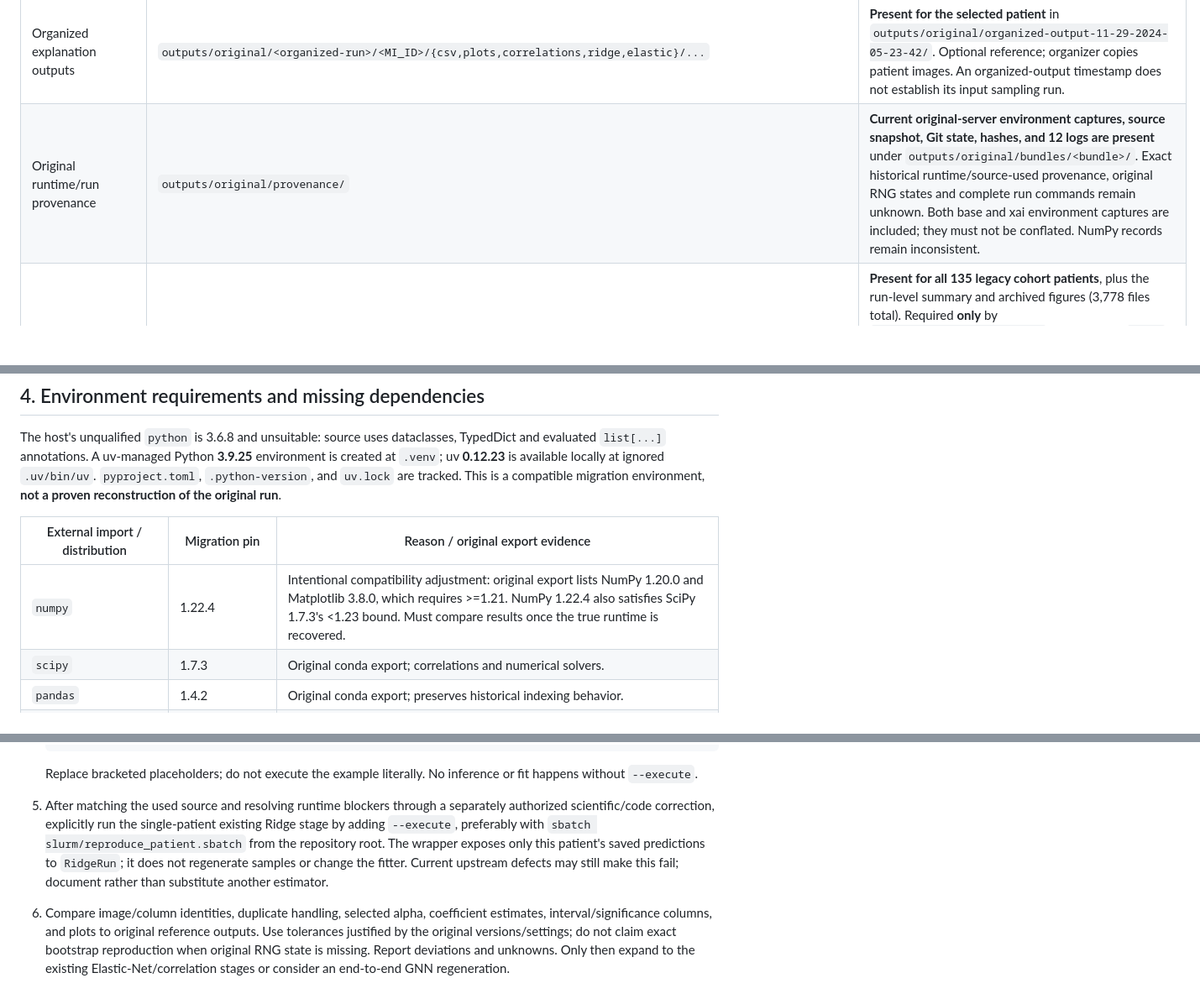
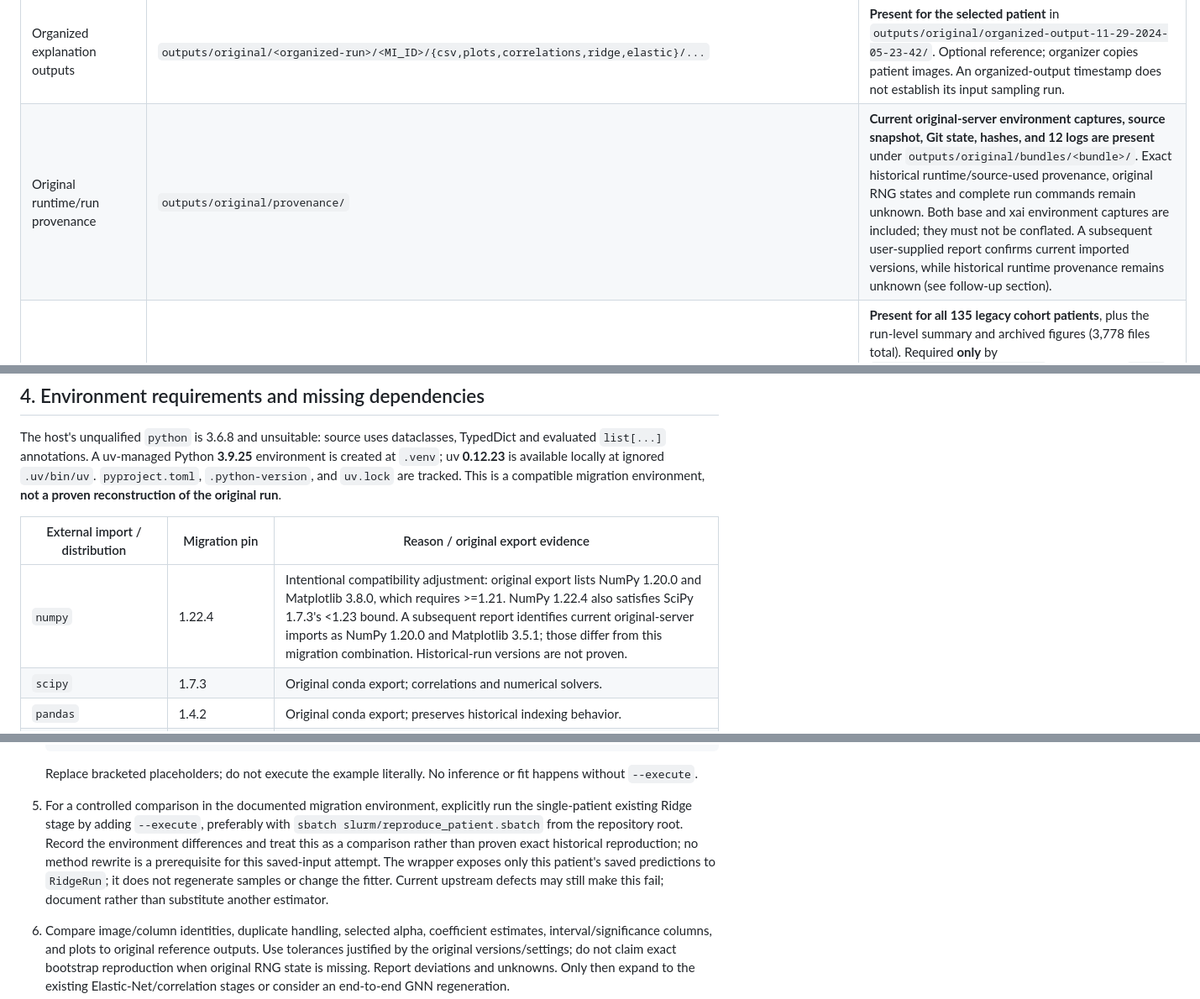
Before and after one commit to Ianyliu/fatty-liver-explainable-ai, a Markdown page: REPRODUCIBILITY_AUDIT.md, 3 parts joined by grey strips. Shown at 84% size. Rendered like a GitHub page; blank space fills up the shorter version.

````diff
--- a/REPRODUCIBILITY_AUDIT.md
+++ b/REPRODUCIBILITY_AUDIT.md
@@ -23,7 +23,7 @@ Paths below are relative to the repository unless indicated otherwise. Patient i
 | Original Elastic-Net explanation | `outputs/original/elastic-net-old-dataset-08-01-2024-06-59-39/<MI_ID>/{elastic_net_coefficients.csv,hbar.png,vbar.png}` | **Present for the selected patient.** Verify fit-stage provenance independently. |
 | Original reprocessed correlations | `outputs/original/correlation-old-dataset-08-01-2024-03-37-02/<MI_ID>/{correlations.csv,hbar.png,vbar.png}` | **Present for the selected patient.** Its saved coefficients and SEs match the existing marginal formula applied to the July deduplicated predictions to floating-point precision. This calculation differs from sampling-module correlations; do not interchange reference files. |
 | Organized explanation outputs | `outputs/original/<organized-run>/<MI_ID>/{csv,plots,correlations,ridge,elastic}/...` | **Present for the selected patient** in `outputs/original/organized-output-11-29-2024-05-23-42/`. Optional reference; organizer copies patient images. An organized-output timestamp does not establish its input sampling run. |
-| Original runtime/run provenance | `outputs/original/provenance/` | **Current original-server environment captures, source snapshot, Git state, hashes, and 12 logs are present** under `outputs/original/bundles/<bundle>/`. Exact historical runtime/source-used provenance, original RNG states and complete run commands remain unknown. Both base and xai environment captures are included; they must not be conflated. NumPy records remain inconsistent. |
+| Original runtime/run provenance | `outputs/original/provenance/` | **Current original-server environment captures, source snapshot, Git state, hashes, and 12 logs are present** under `outputs/original/bundles/<bundle>/`. Exact historical runtime/source-used provenance, original RNG states and complete run commands remain unknown. Both base and xai environment captures are included; they must not be conflated. A subsequent user-supplied report confirms current imported versions, while historical runtime provenance remains unknown (see follow-up section). |
 | Legacy cluster assignments | `outputs/original/clustering-07-29-2024-06-05-39/<MI_ID>/clustering_result_dict.json` | **Present for all 135 legacy cohort patients**, plus the run-level summary and archived figures (3,778 files total). Required **only** by `clustering_sampler.Sampler`. Keys include `mi_id`, `img_id_list`, `agglomerative.best_cluster_labels`. Do not regenerate or introduce these into the current adaptive pipeline. |
 | Other legacy clustering outputs | Historical `clustering-07-19-2024-01-46-55/<MI_ID>/clustering_results.csv` and figures | Missing; only used by archived clustering notebooks. |
 | Legacy embedding/cluster summaries | `outputs/original/<clustering-run>/<MI_ID>/...` and run-level `all_subj_best_results.csv` | July29 cluster JSONs/summary/figures are present. Other per-patient embedding/precomputed CSVs are not established by that inventory; archived clustering can optionally read caller-supplied `pre_computed_results_dirs`. Not required for the current adaptive method. |
@@ -91,7 +91,7 @@ The host's unqualified `python` is 3.6.8 and unsuitable: source uses dataclasses
 
 | External import / distribution | Migration pin | Reason / original export evidence |
 | --- | --- | --- |
-| `numpy` | 1.22.4 | Intentional compatibility adjustment: original export lists NumPy 1.20.0 and Matplotlib 3.8.0, which requires >=1.21. NumPy 1.22.4 also satisfies SciPy 1.7.3's <1.23 bound. Must compare results once the true runtime is recovered. |
+| `numpy` | 1.22.4 | Intentional compatibility adjustment: original export lists NumPy 1.20.0 and Matplotlib 3.8.0, which requires >=1.21. NumPy 1.22.4 also satisfies SciPy 1.7.3's <1.23 bound. A subsequent report identifies current original-server imports as NumPy 1.20.0 and Matplotlib 3.5.1; those differ from this migration combination. Historical-run versions are not proven. |
 | `scipy` | 1.7.3 | Original conda export; correlations and numerical solvers. |
 | `pandas` | 1.4.2 | Original conda export; preserves historical indexing behavior. |
 | `sklearn` / `scikit-learn` | 1.0.2 | Original conda export; classifiers, CV, metrics. Do not install deprecated `sklearn==0.0` shim. |
@@ -203,7 +203,7 @@ These findings are based on source inspection. They are blockers/risks to valida
    ```
 
    Replace bracketed placeholders; do not execute the example literally. No inference or fit happens without `--execute`.
-5. After matching the used source and resolving runtime blockers through a separately authorized scientific/code correction, explicitly run the single-patient existing Ridge stage by adding `--execute`, preferably with `sbatch slurm/reproduce_patient.sbatch` from the repository root. The wrapper exposes only this patient's saved predictions to `RidgeRun`; it does not regenerate samples or change the fitter. Current upstream defects may still make this fail; document rather than substitute another estimator.
+5. For a controlled comparison in the documented migration environment, explicitly run the single-patient existing Ridge stage by adding `--execute`, preferably with `sbatch slurm/reproduce_patient.sbatch` from the repository root. Record the environment differences and treat this as a comparison rather than proven exact historical reproduction; no method rewrite is a prerequisite for this saved-input attempt. The wrapper exposes only this patient's saved predictions to `RidgeRun`; it does not regenerate samples or change the fitter. Current upstream defects may still make this fail; document rather than substitute another estimator.
 6. Compare image/column identities, duplicate handling, selected alpha, coefficient estimates, interval/significance columns, and plots to original reference outputs. Use tolerances justified by the original versions/settings; do not claim exact bootstrap reproduction when original RNG state is missing. Report deviations and unknowns. Only then expand to the existing Elastic-Net/correlation stages or consider an end-to-end GNN regeneration.
 
 For end-to-end regeneration, additionally restore exact DenseNet weights, verify graph checkpoint loading on an allocated GPU, confirm device index and original source implementation, and resolve the mapping/label/sampling/uncertainty discrepancies through a subsequent reviewed change. **Do not run the full generator or obsolete clustering pipeline as a substitute for recovering saved samples.**
````
Also changed, not shown: other parts of REPRODUCIBILITY_AUDIT.md (+33 -2 lines), docs/ORIGINAL_SERVER_HANDOFF.md (+11 -0 lines).
